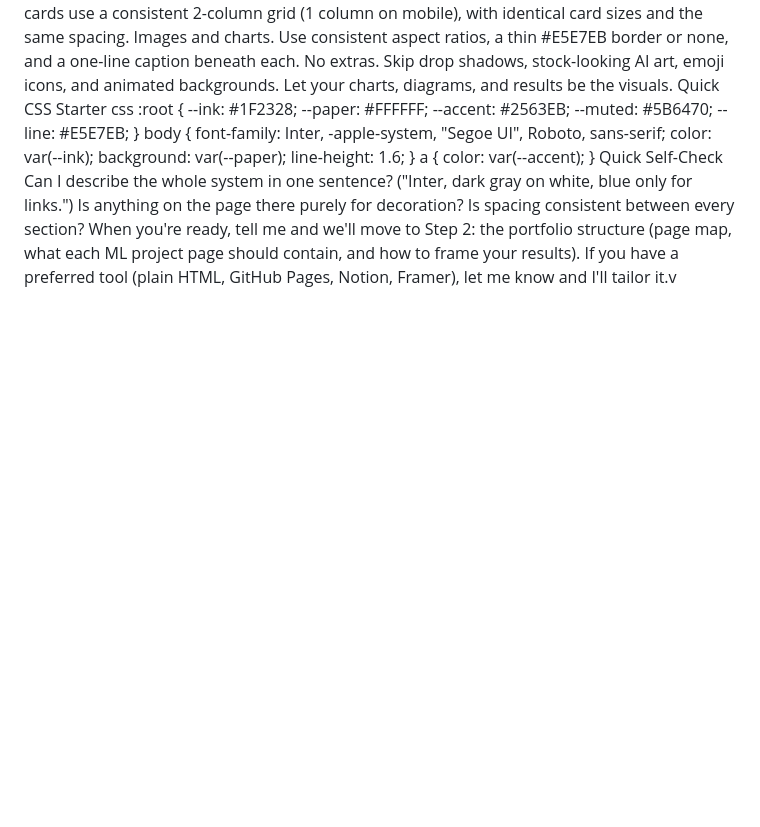
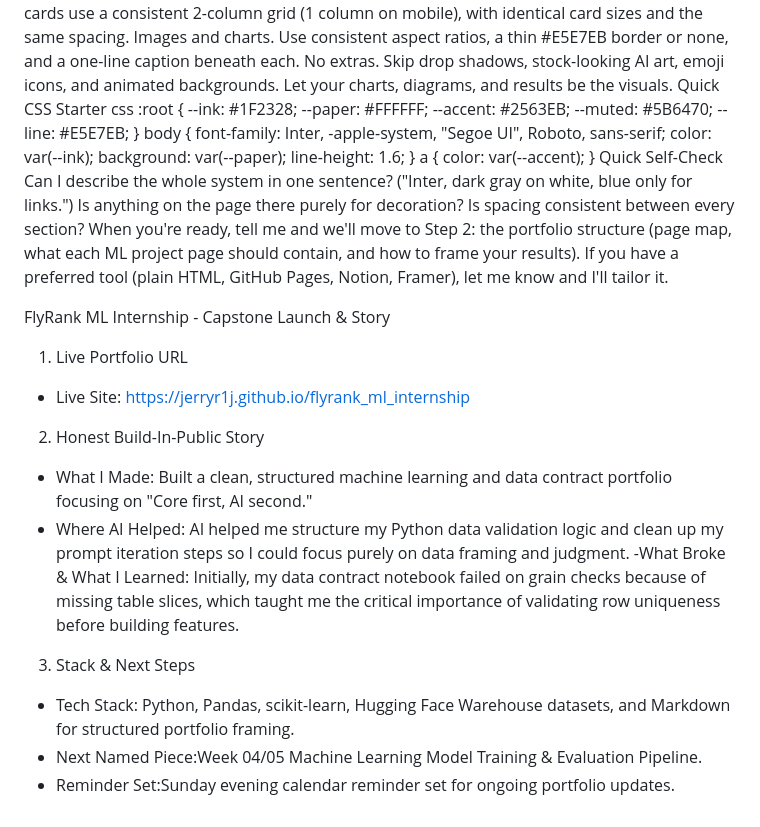
Before and after one commit to Jerryr1j/flyrank_ml_internship, a Markdown page: work/case_studies.md, the part around the change. GitHub-like rendering; blank space fills up the shorter version.

Commit message:
Add FlyRank ML Internship project details
Added details about the FlyRank ML Internship capstone project, including live portfolio URL, project story, tech stack, and next steps.

```diff
--- a/work/case_studies.md
+++ b/work/case_studies.md
@@ -77,4 +77,20 @@ Quick Self-Check
 Can I describe the whole system in one sentence? ("Inter, dark gray on white, blue only for links.")
 Is anything on the page there purely for decoration?
 Is spacing consistent between every section?
-When you're ready, tell me and we'll move to Step 2: the portfolio structure (page map, what each ML project page should contain, and how to frame your results). If you have a preferred tool (plain HTML, GitHub Pages, Notion, Framer), let me know and I'll tailor it.v
+When you're ready, tell me and we'll move to Step 2: the portfolio structure (page map, what each ML project page should contain, and how to frame your results). If you have a preferred tool (plain HTML, GitHub Pages, Notion, Framer), let me know and I'll tailor it.
+
+
+ FlyRank ML Internship - Capstone Launch & Story
+
+ 1. Live Portfolio URL
+- Live Site: https://jerryr1j.github.io/flyrank_ml_internship
+
+ 2. Honest Build-In-Public Story
+- What I Made: Built a clean, structured machine learning and data contract portfolio focusing on "Core first, AI second."
+- Where AI Helped: AI helped me structure my Python data validation logic and clean up my prompt iteration steps so I could focus purely on data framing and judgment.
+-What Broke & What I Learned: Initially, my data contract notebook failed on grain checks because of missing table slices, which taught me the critical importance of validating row uniqueness before building features.
+
+3. Stack & Next Steps
+- Tech Stack: Python, Pandas, scikit-learn, Hugging Face Warehouse datasets, and Markdown for structured portfolio framing.
+- Next Named Piece:Week 04/05 Machine Learning Model Training & Evaluation Pipeline.
+- Reminder Set:Sunday evening calendar reminder set for ongoing portfolio updates.
```
